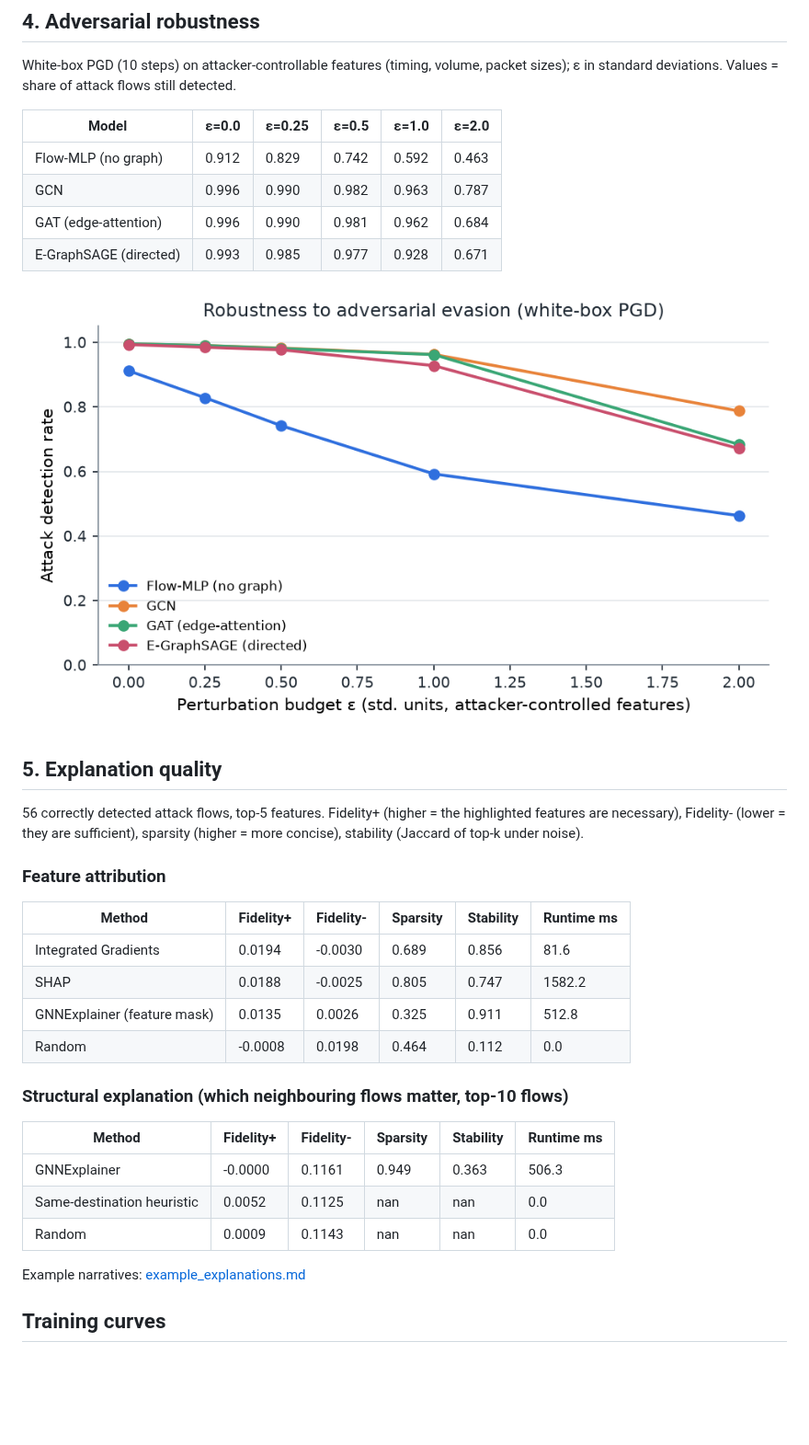
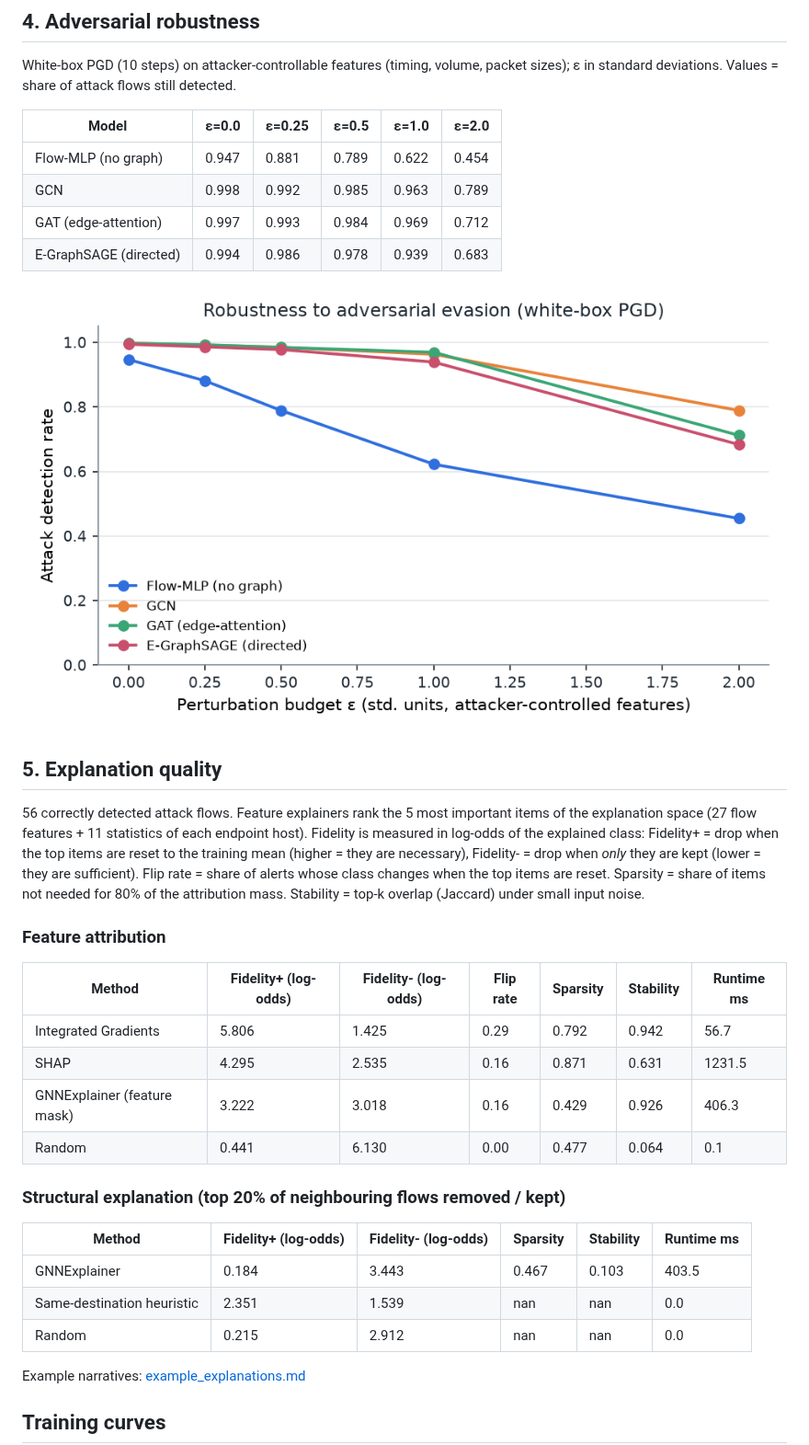
Before and after one commit to sai-140307/XGNN-IDS, a Markdown page: results/RESULTS.md, the part around one of its changes. Shown at 92% size. GitHub-like rendering; pictures changed too: results/adversarial_robustness.png; blank space fills up the shorter version.

```diff
--- a/results/RESULTS.md
+++ b/results/RESULTS.md
@@ -69,33 +79,33 @@ White-box PGD (10 steps) on attacker-controllable features (timing, volume, pack
 
 | Model | ε=0.0 | ε=0.25 | ε=0.5 | ε=1.0 | ε=2.0 |
 |---|---|---|---|---|---|
-| Flow-MLP (no graph) | 0.912 | 0.829 | 0.742 | 0.592 | 0.463 |
-| GCN | 0.996 | 0.990 | 0.982 | 0.963 | 0.787 |
-| GAT (edge-attention) | 0.996 | 0.990 | 0.981 | 0.962 | 0.684 |
-| E-GraphSAGE (directed) | 0.993 | 0.985 | 0.977 | 0.928 | 0.671 |
+| Flow-MLP (no graph) | 0.947 | 0.881 | 0.789 | 0.622 | 0.454 |
+| GCN | 0.998 | 0.992 | 0.985 | 0.963 | 0.789 |
+| GAT (edge-attention) | 0.997 | 0.993 | 0.984 | 0.969 | 0.712 |
+| E-GraphSAGE (directed) | 0.994 | 0.986 | 0.978 | 0.939 | 0.683 |
 
 ![robustness](adversarial_robustness.png)
 
 ## 5. Explanation quality
 
-56 correctly detected attack flows, top-5 features. Fidelity+ (higher = the highlighted features are necessary), Fidelity- (lower = they are sufficient), sparsity (higher = more concise), stability (Jaccard of top-k under noise).
+56 correctly detected attack flows. Feature explainers rank the 5 most important items of the explanation space (27 flow features + 11 statistics of each endpoint host). Fidelity is measured in log-odds of the explained class: Fidelity+ = drop when the top items are reset to the training mean (higher = they are necessary), Fidelity- = drop when *only* they are kept (lower = they are sufficient). Flip rate = share of alerts whose class changes when the top items are reset. Sparsity = share of items not needed for 80% of the attribution mass. Stability = top-k overlap (Jaccard) under small input noise.
 
 ### Feature attribution
 
-| Method | Fidelity+ | Fidelity- | Sparsity | Stability | Runtime ms |
+| Method | Fidelity+ (log-odds) | Fidelity- (log-odds) | Flip rate | Sparsity | Stability | Runtime ms |
+|---|---|---|---|---|---|---|
+| Integrated Gradients | 5.806 | 1.425 | 0.29 | 0.792 | 0.942 | 56.7 |
+| SHAP | 4.295 | 2.535 | 0.16 | 0.871 | 0.631 | 1231.5 |
+| GNNExplainer (feature mask) | 3.222 | 3.018 | 0.16 | 0.429 | 0.926 | 406.3 |
+| Random | 0.441 | 6.130 | 0.00 | 0.477 | 0.064 | 0.1 |
+
+### Structural explanation (top 20% of neighbouring flows removed / kept)
+
+| Method | Fidelity+ (log-odds) | Fidelity- (log-odds) | Sparsity | Stability | Runtime ms |
 |---|---|---|---|---|---|
-| Integrated Gradients | 0.0194 | -0.0030 | 0.689 | 0.856 | 81.6 |
-| SHAP | 0.0188 | -0.0025 | 0.805 | 0.747 | 1582.2 |
-| GNNExplainer (feature mask) | 0.0135 | 0.0026 | 0.325 | 0.911 | 512.8 |
-| Random | -0.0008 | 0.0198 | 0.464 | 0.112 | 0.0 |
-
-### Structural explanation (which neighbouring flows matter, top-10 flows)
-
-| Method | Fidelity+ | Fidelity- | Sparsity | Stability | Runtime ms |
-|---|---|---|---|---|---|
-| GNNExplainer | -0.0000 | 0.1161 | 0.949 | 0.363 | 506.3 |
-| Same-destination heuristic | 0.0052 | 0.1125 | nan | nan | 0.0 |
-| Random | 0.0009 | 0.1143 | nan | nan | 0.0 |
+| GNNExplainer | 0.184 | 3.443 | 0.467 | 0.103 | 403.5 |
+| Same-destination heuristic | 2.351 | 1.539 | nan | nan | 0.0 |
+| Random | 0.215 | 2.912 | nan | nan | 0.0 |
 
 Example narratives: [example_explanations.md](example_explanations.md)
 
```
Also changed, not shown: other parts of results/RESULTS.md (+36 -26 lines), results/example_explanations.md (+31 -33 lines), results/confusion_matrix.png, results/per_class_f1.png, results/training_curves.png, 7 other files.
